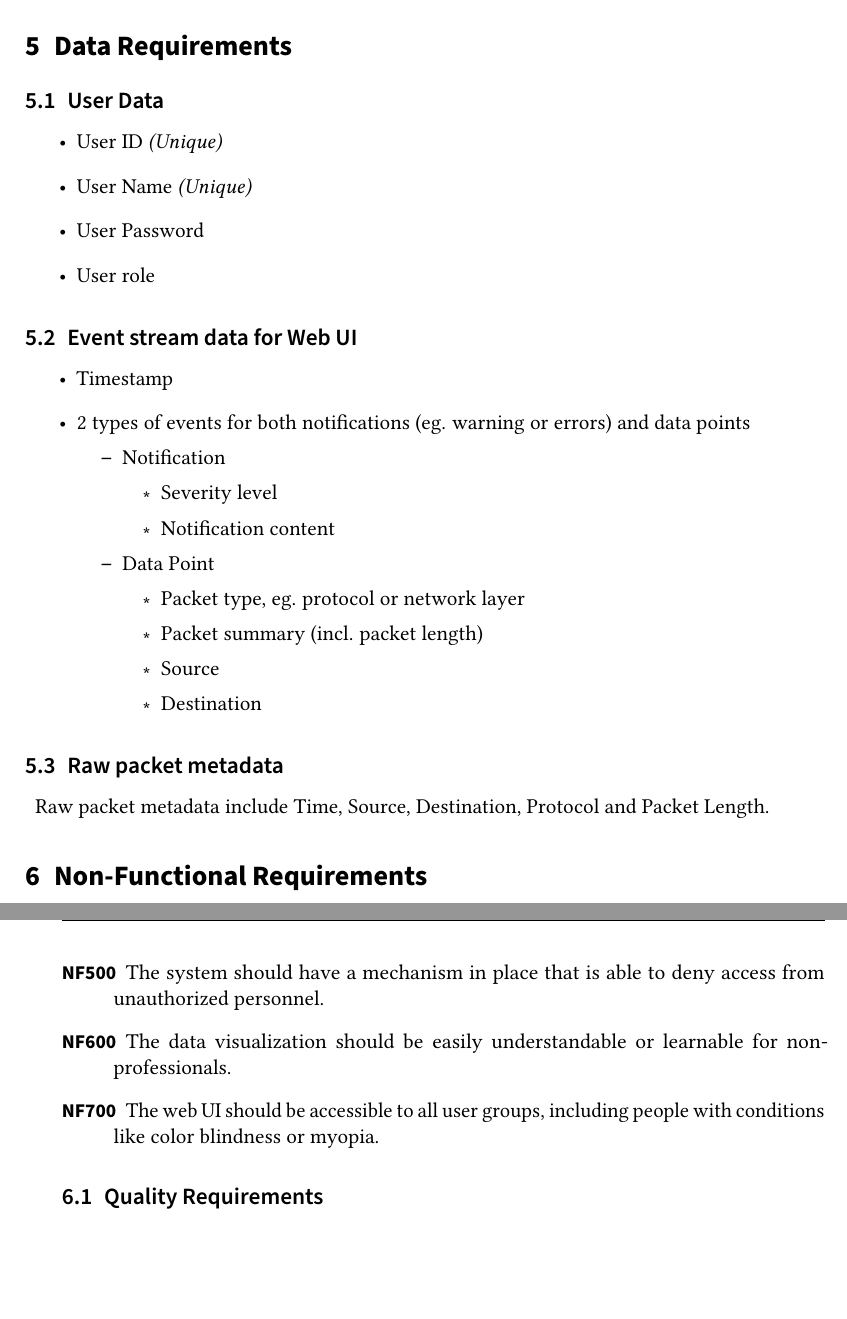
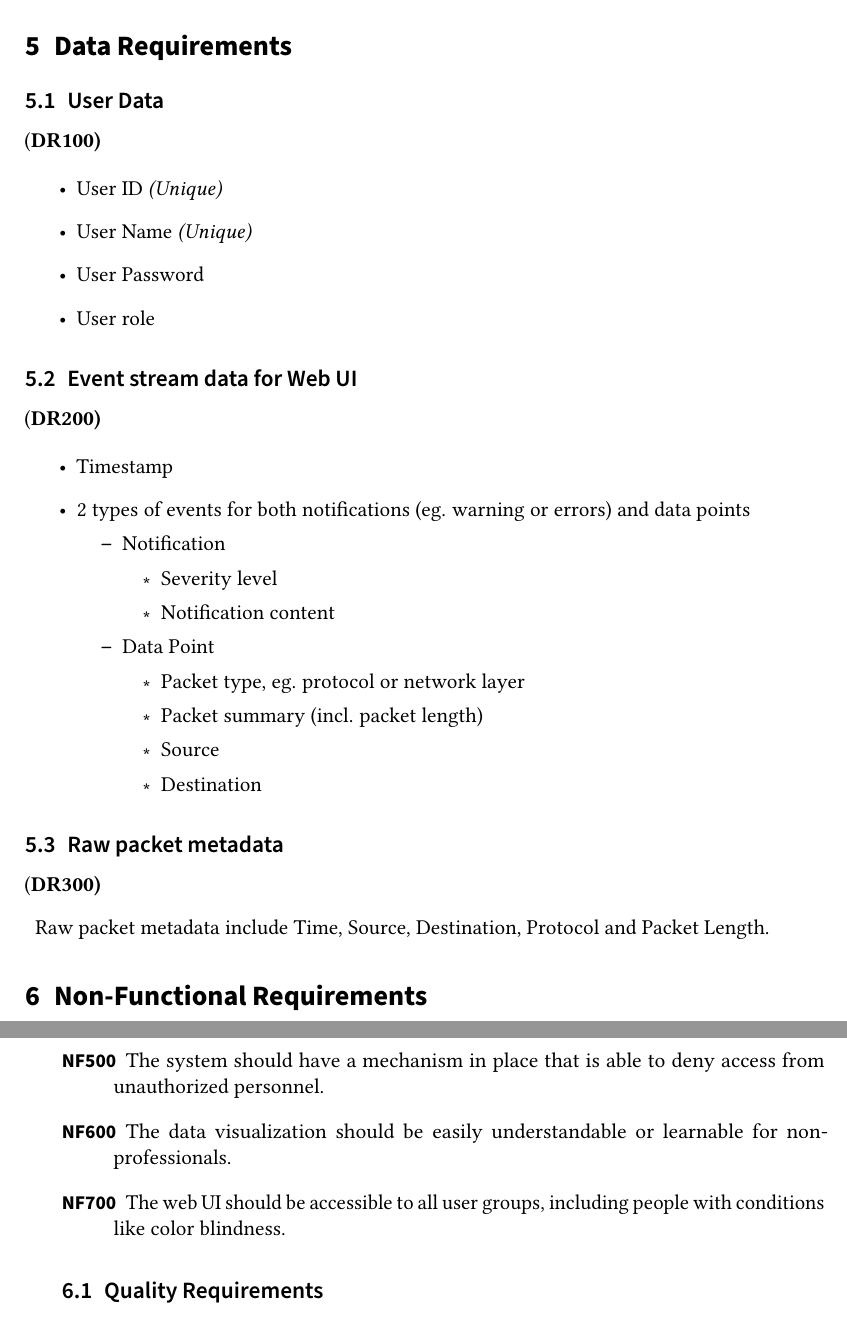
Before and after one commit to pm8008/documents, a LaTeX document (Pflichtenheft.tex): two parts of pages 6 and 7 of 25, joined at a grey line, cut so that both start at the same text, the shorter picture padded with empty space. Compiled offline with pdfLaTeX.

Commit message:
add reference numbers to the data requirements. some smaller changes.

```diff
--- a/Pflichtenheft.tex
+++ b/Pflichtenheft.tex
@@ -292,7 +292,7 @@ The environment of the project is a modern browser with LAN access. The project
 
 \end{itemize}
 \section{Data Requirements}
-\subsection{User Data}
+\subsection{User Data} (\textbf{DR100)}
 
 \begin{itemize}
 	\item User ID \textit{(Unique)}
@@ -302,7 +302,7 @@ The environment of the project is a modern browser with LAN access. The project
 \end{itemize}
 
 
-\subsection{Event stream data for Web UI}
+\subsection{Event stream data for Web UI} (\textbf{DR200)}
 
 \begin{itemize}
 	\item Timestamp
@@ -323,7 +323,7 @@ The environment of the project is a modern browser with LAN access. The project
 	      \end{itemize}
 \end{itemize}
 
-\subsection{Raw packet metadata}
+\subsection{Raw packet metadata}(\textbf{DR300)}
 \begin{description}
 	\item
 	      Raw packet metadata include Time, Source, Destination, Protocol and Packet Length.
@@ -357,7 +357,7 @@ The environment of the project is a modern browser with LAN access. The project
 	      The data visualization should be easily understandable or learnable for non-professionals.
 
 	\item[NF700]
-	      The web UI should be accessible to all user groups, including people with conditions like color blindness or myopia.
+	      The web UI should be accessible to all user groups, including people with conditions like color blindness.
 
 
 \end{description}
```
Also changed, not shown: Pflichtenheft.tex (4 more changed lines).
